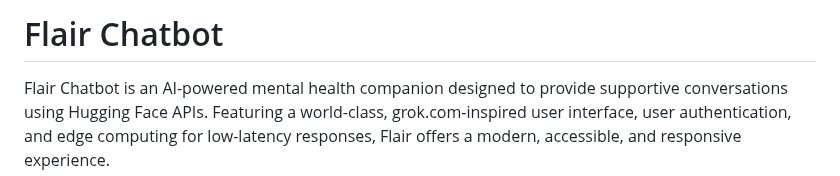
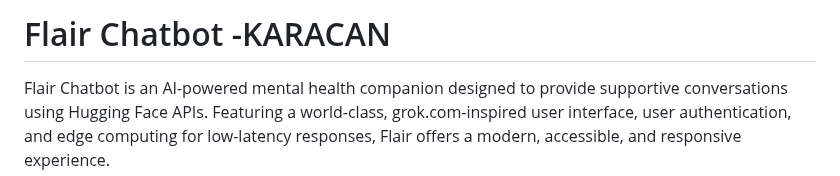
Before and after one commit to datican-run-undergraduates-competition/FLAIR, a Markdown page: README.md, the part around the change. GitHub-like rendering.

```diff
--- a/README.md
+++ b/README.md
@@ -1,4 +1,4 @@
-# Flair Chatbot
+# Flair Chatbot -KARACAN
 
 Flair Chatbot is an AI-powered mental health companion designed to provide supportive conversations using Hugging Face APIs. Featuring a world-class, grok.com-inspired user interface, user authentication, and edge computing for low-latency responses, Flair offers a modern, accessible, and responsive experience.
 ## Demo
```
